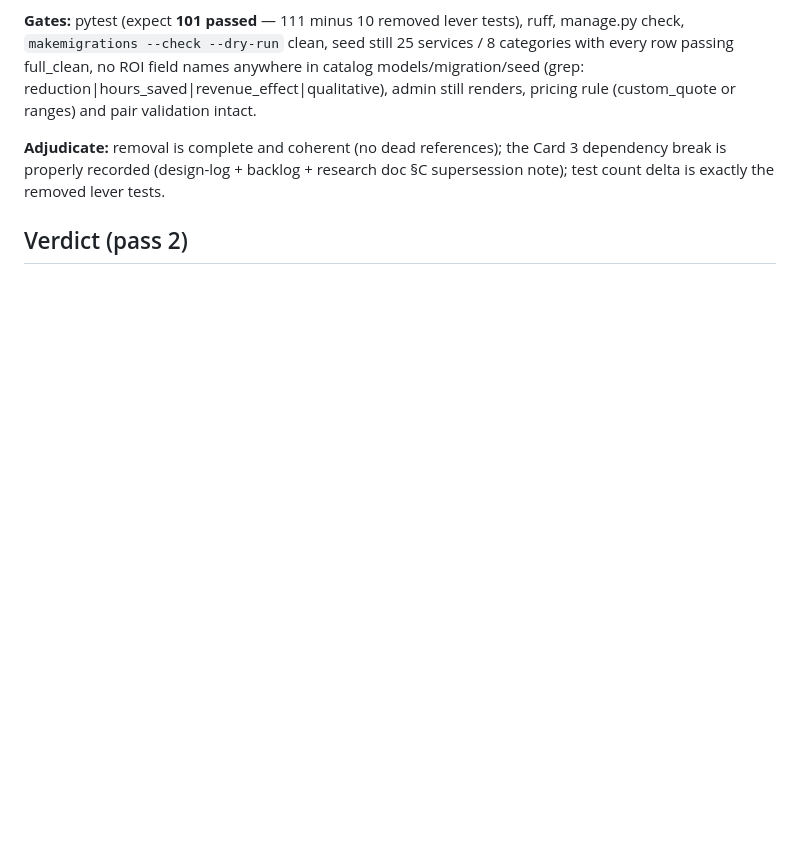
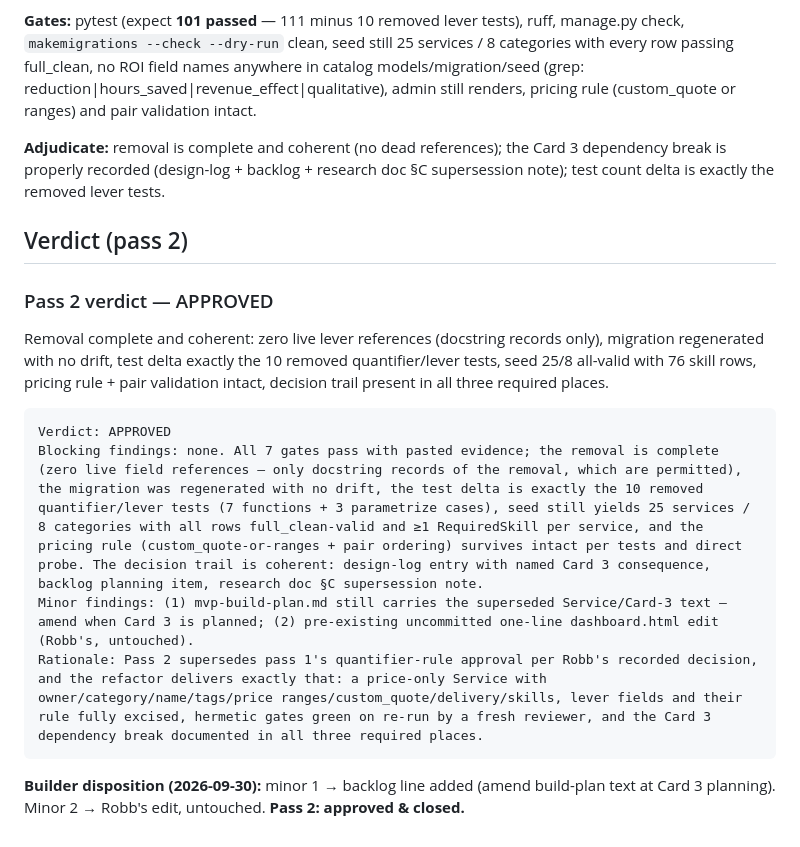
Before and after one commit to robbbbb/dealwright, a Markdown page: docs/reviews/catalog-dispatch.md, the part around the change. GitHub-like rendering; blank space fills up the shorter version.

Commit message:
docs(reviews): record catalog pass 2 APPROVED - price-only model loop closed

````diff
--- a/docs/reviews/catalog-dispatch.md
+++ b/docs/reviews/catalog-dispatch.md
@@ -44,3 +44,15 @@ Rationale: The card delivers exactly what mvp-build-plan Card 2 specifies — mo
 **Adjudicate:** removal is complete and coherent (no dead references); the Card 3 dependency break is properly recorded (design-log + backlog + research doc §C supersession note); test count delta is exactly the removed lever tests.
 
 ## Verdict (pass 2)
+### Pass 2 verdict — APPROVED
+
+Removal complete and coherent: zero live lever references (docstring records only), migration regenerated with no drift, test delta exactly the 10 removed quantifier/lever tests, seed 25/8 all-valid with 76 skill rows, pricing rule + pair validation intact, decision trail present in all three required places.
+
+```
+Verdict: APPROVED
+Blocking findings: none. All 7 gates pass with pasted evidence; the removal is complete (zero live field references — only docstring records of the removal, which are permitted), the migration was regenerated with no drift, the test delta is exactly the 10 removed quantifier/lever tests (7 functions + 3 parametrize cases), seed still yields 25 services / 8 categories with all rows full_clean-valid and ≥1 RequiredSkill per service, and the pricing rule (custom_quote-or-ranges + pair ordering) survives intact per tests and direct probe. The decision trail is coherent: design-log entry with named Card 3 consequence, backlog planning item, research doc §C supersession note.
+Minor findings: (1) mvp-build-plan.md still carries the superseded Service/Card-3 text — amend when Card 3 is planned; (2) pre-existing uncommitted one-line dashboard.html edit (Robb's, untouched).
+Rationale: Pass 2 supersedes pass 1's quantifier-rule approval per Robb's recorded decision, and the refactor delivers exactly that: a price-only Service with owner/category/name/tags/price ranges/custom_quote/delivery/skills, lever fields and their rule fully excised, hermetic gates green on re-run by a fresh reviewer, and the Card 3 dependency break documented in all three required places.
+```
+
+**Builder disposition (2026-09-30):** minor 1 → backlog line added (amend build-plan text at Card 3 planning). Minor 2 → Robb's edit, untouched. **Pass 2: approved & closed.**
````
Also changed, not shown: docs/backlog.md (+1 -0 lines).
